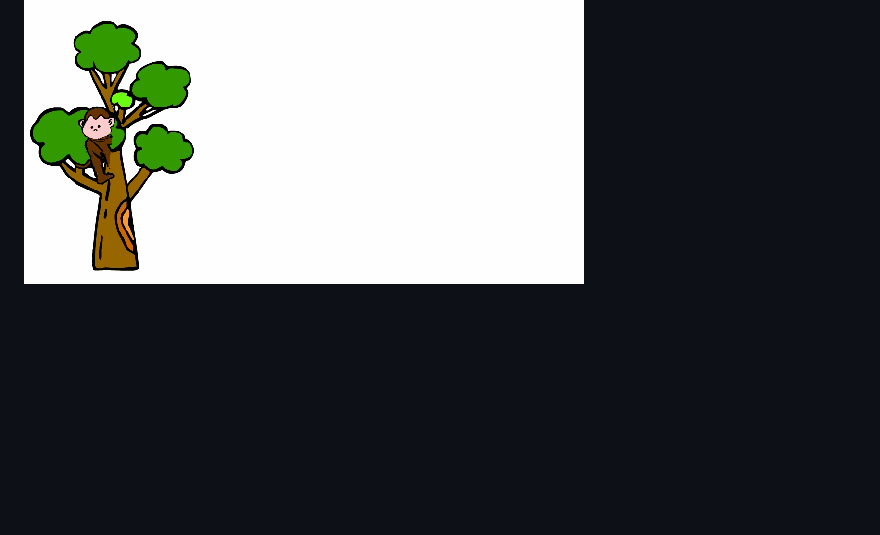
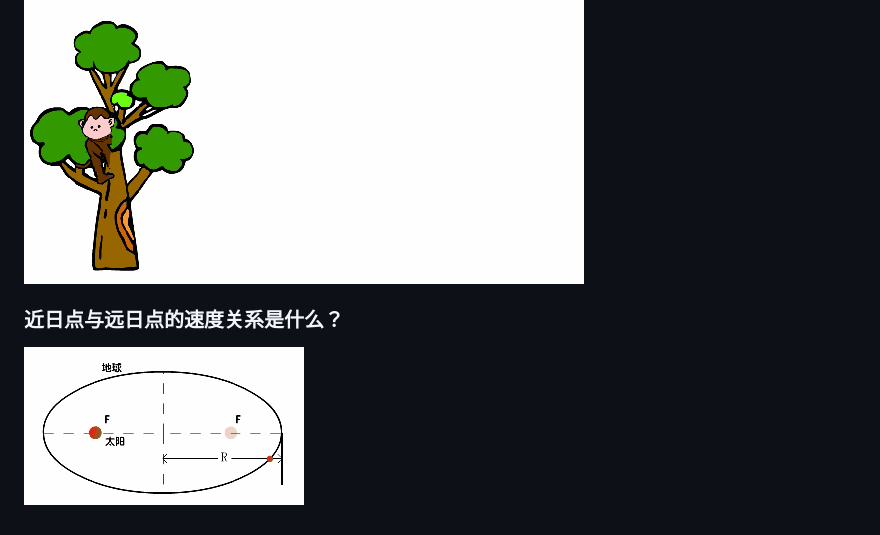
Before and after one commit to yasenstar/self_learning, a Markdown page: physics/highschool-physics.md, the part around the change. GitHub-like rendering; pictures changed too: physics/img/18-sun.gif (added); blank space fills up the shorter version.

```diff
--- a/physics/highschool-physics.md
+++ b/physics/highschool-physics.md
@@ -75,3 +75,7 @@
 ### 枪口正对着猴子还是猴子的下方，上方？
 
 ![猴子](img/17-monkey.gif)
+
+### 近日点与远日点的速度关系是什么？
+
+![近日点与远日点的速度关系](img/18-sun.gif)
```
